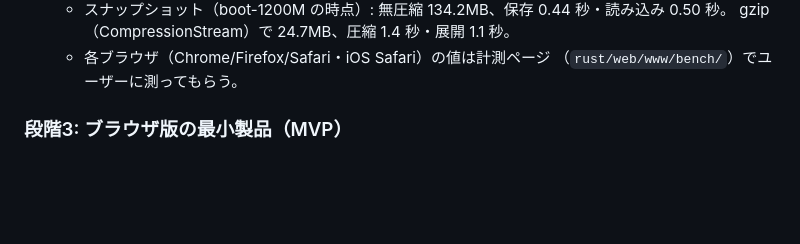
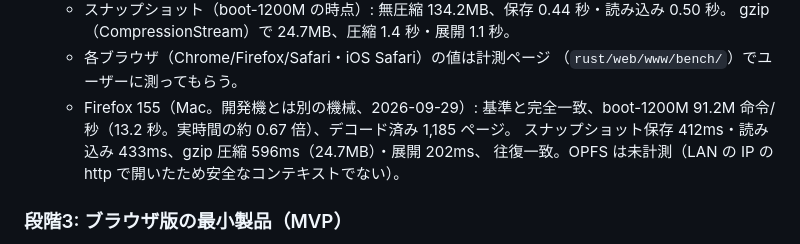
Before and after one commit to mikuta0407/CErulean, a Markdown page: docs/rust-migration-plan.md, the part around the change. Rendered like a GitHub page; blank space fills up the shorter version.

Commit message:
docs: 段階2 の Firefox（Mac）での計測結果を記録
Co-Authored-By: Claude Opus 5.5 <noreply@anthropic.com>
Claude-Session: https://claude.ai/code/session_012wGosPc5M1GQhscJaw24hg

```diff
--- a/docs/rust-migration-plan.md
+++ b/docs/rust-migration-plan.md
@@ -783,6 +783,10 @@ Worker → メイン:
     gzip（CompressionStream）で 24.7MB、圧縮 1.4 秒・展開 1.1 秒。
   - 各ブラウザ（Chrome/Firefox/Safari・iOS Safari）の値は計測ページ
     （`rust/web/www/bench/`）でユーザーに測ってもらう。
+  - Firefox 155（Mac。開発機とは別の機械、2026-09-29）: 基準と完全一致、boot-1200M
+    91.2M 命令/秒（13.2 秒。実時間の約 0.67 倍）、デコード済み 1,185 ページ。
+    スナップショット保存 412ms・読み込み 433ms、gzip 圧縮 596ms（24.7MB）・展開 202ms、
+    往復一致。OPFS は未計測（LAN の IP の http で開いたため安全なコンテキストでない）。
 
 ### 段階3: ブラウザ版の最小製品（MVP）
 
```
